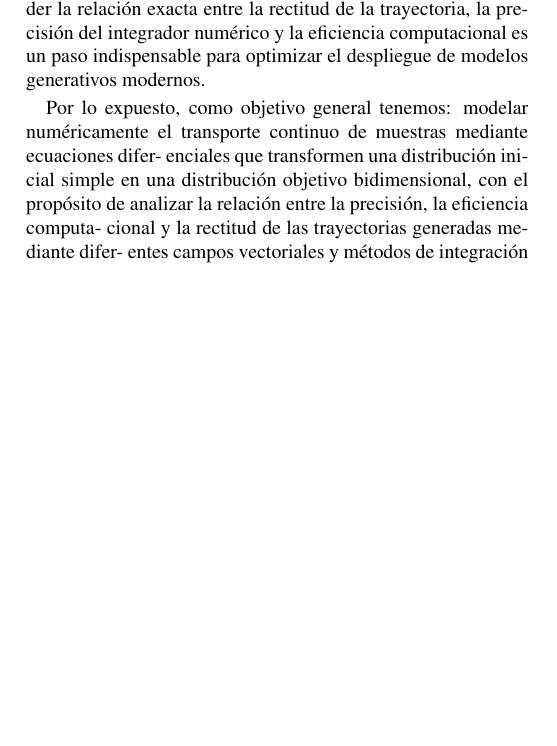
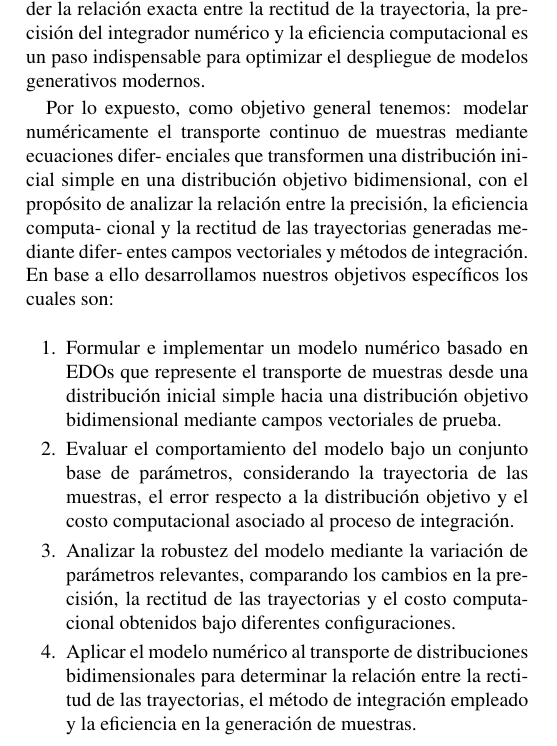
Before and after one commit to tommyLL123/Metodos_Numericos_Informe, a LaTeX paper (informe.tex): part of one column of page 3 of 5, cut so that both start at the same text, the shorter picture padded with empty space. Compiled offline with pdfLaTeX.

Commit message:
Define specific objectives for numerical model
Added specific objectives for the numerical model in the document.

```diff
--- a/informe.tex
+++ b/informe.tex
@@ -141,7 +141,15 @@ enciales que transformen una distribución inicial simple en
 una distribución objetivo bidimensional, con el propósito de
 analizar la relación entre la precisión, la eficiencia computa-
 cional y la rectitud de las trayectorias generadas mediante difer-
-entes campos vectoriales y métodos de integración
+entes campos vectoriales y métodos de integración. En base a ello desarrollamos nuestros objetivos específicos los cuales son:
+\begin{enumerate}
+\item Formular e implementar un modelo numérico basado en EDOs que represente el transporte de muestras desde una distribución inicial simple hacia una distribución objetivo bidimensional mediante campos vectoriales de prueba.
+\item Evaluar el comportamiento del modelo bajo un conjunto base de parámetros, considerando la trayectoria de las muestras, el error respecto a la distribución objetivo y el costo computacional asociado al proceso de integración.
+
+\item Analizar la robustez del modelo mediante la variación de parámetros relevantes, comparando los cambios en la precisión, la rectitud de las trayectorias y el costo computacional obtenidos bajo diferentes configuraciones.
+
+\item Aplicar el modelo numérico al transporte de distribuciones bidimensionales para determinar la relación entre la rectitud de las trayectorias, el método de integración empleado y la eficiencia en la generación de muestras.
+\end{enumerate}
 
 \section{Title 2}
 \lipsum[1]
```
